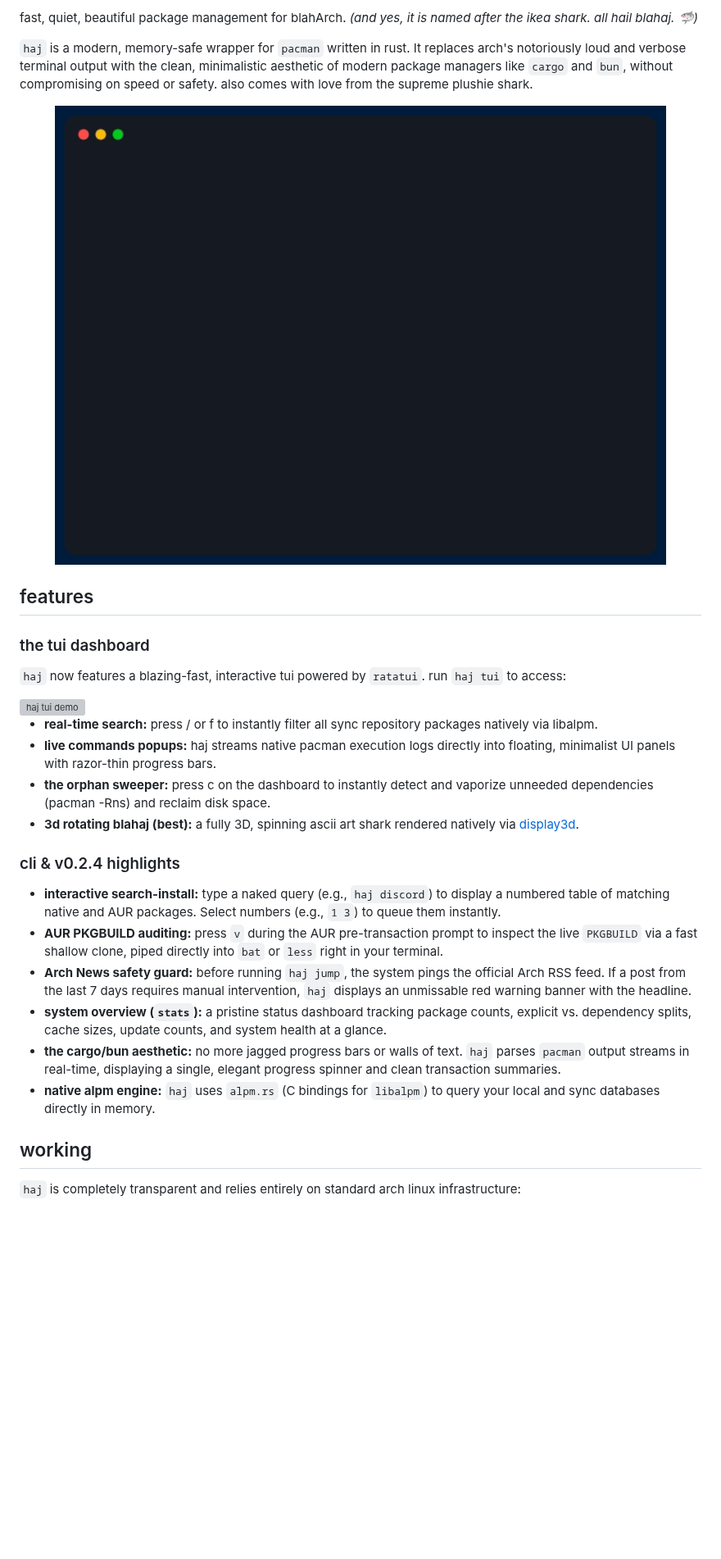
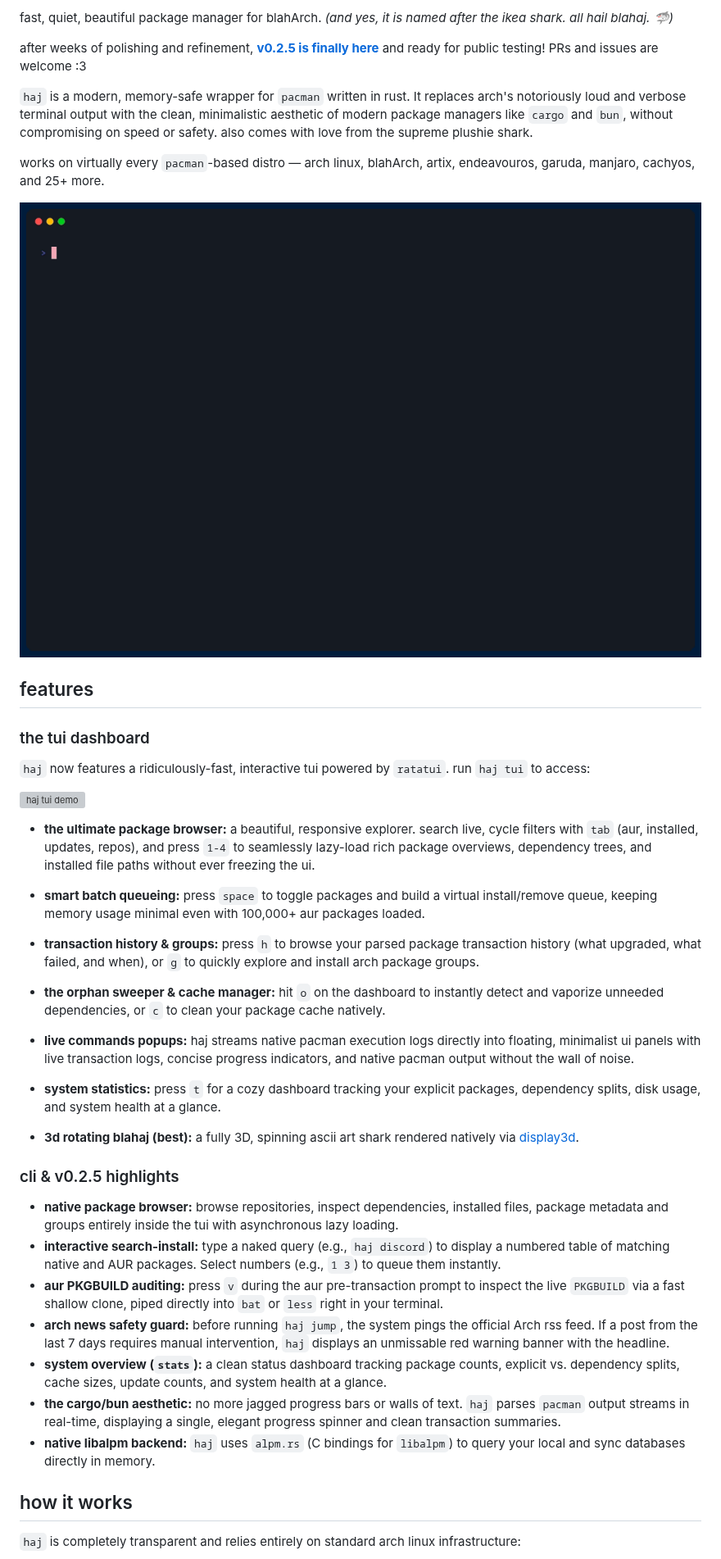
Before and after one commit to asitos/haj, a Markdown page: README.md, the part around one of its changes. Shown at 82% size. Rendered like a GitHub page; pictures changed too: assets/cli-demo.gif (added), assets/demo-output.gif (deleted); blank space fills up the shorter version; grey boxes are pictures that could not be loaded.

Commit message:
chore: check before v0.2.5 release

```diff
--- a/README.md
+++ b/README.md
@@ -6,14 +7,18 @@
 
-fast, quiet, beautiful package management for blahArch.
+fast, quiet, beautiful package manager for blahArch.
 *(and yes, it is named after the ikea shark. all hail blahaj. 🦈)*
+
+after weeks of polishing and refinement, **[v0.2.5 is finally here](https://github.com/asitos/haj/releases/tag/v0.2.5)** and ready for public testing! PRs and issues are welcome :3
 
 `haj` is a modern, memory-safe wrapper for `pacman` written in rust. It replaces arch's notoriously loud and verbose terminal output with the clean, minimalistic aesthetic of modern package managers like `cargo` and `bun`, without compromising on speed or safety. also comes with love from the supreme plushie shark.
 
-<img alt="haj demo" src="assets/demo-output.gif" width="100%" />
+works on virtually every `pacman`-based distro — arch linux, blahArch, artix, endeavouros, garuda, manjaro, cachyos, and 25+ more.
+
+<img alt="haj demo" src="assets/cli-demo.gif" width="100%" />
 
 ## features
 
 ### the tui dashboard
 
-`haj` now features a blazing-fast, interactive tui powered by `ratatui`. run `haj tui` to access:
+`haj` now features a ridiculously-fast, interactive tui powered by `ratatui`. run `haj tui` to access:
 
@@ -21,19 +26,29 @@ fast, quiet, beautiful package management for blahArch.
 
-- **real-time search:** press / or f to instantly filter all sync repository packages natively via libalpm.
-- **live commands popups:** haj streams native pacman execution logs directly into floating, minimalist UI panels with razor-thin progress bars.
-- **the orphan sweeper:** press c on the dashboard to instantly detect and vaporize unneeded dependencies (pacman -Rns) and reclaim disk space.
-- **3d rotating blahaj (best):** a fully 3D, spinning ascii art shark rendered natively via [display3d](https://github.com/renpenguin/display3d).
+* **the ultimate package browser:** a beautiful, responsive explorer. search live, cycle filters with `tab` (aur, installed, updates, repos), and press `1-4` to seamlessly lazy-load rich package overviews, dependency trees, and installed file paths without ever freezing the ui.
 
-### cli & v0.2.4 highlights
+* **smart batch queueing:** press `space` to toggle packages and build a virtual install/remove queue, keeping memory usage minimal even with 100,000+ aur packages loaded.
 
+* **transaction history & groups:** press `h` to browse your parsed package transaction history (what upgraded, what failed, and when), or `g` to quickly explore and install arch package groups.
+
+* **the orphan sweeper & cache manager:** hit `o` on the dashboard to instantly detect and vaporize unneeded dependencies, or `c` to clean your package cache natively.
+
+* **live commands popups:** haj streams native pacman execution logs directly into floating, minimalist ui panels with live transaction logs, concise progress indicators, and native pacman output without the wall of noise.
+
+* **system statistics:** press `t` for a cozy dashboard tracking your explicit packages, dependency splits, disk usage, and system health at a glance.
+
+* **3d rotating blahaj (best):** a fully 3D, spinning ascii art shark rendered natively via [display3d](https://github.com/renpenguin/display3d).
+
+### cli & v0.2.5 highlights
+
+- **native package browser:** browse repositories, inspect dependencies, installed files, package metadata and groups entirely inside the tui with asynchronous lazy loading.
 - **interactive search-install:** type a naked query (e.g., `haj discord`) to display a numbered table of matching native and AUR packages. Select numbers (e.g., `1 3`) to queue them instantly.
-- **AUR PKGBUILD auditing:** press `v` during the AUR pre-transaction prompt to inspect the live `PKGBUILD` via a fast shallow clone, piped directly into `bat` or `less` right in your terminal.
-- **Arch News safety guard:** before running `haj jump`, the system pings the official Arch RSS feed. If a post from the last 7 days requires manual intervention, `haj` displays an unmissable red warning banner with the headline.
-- **system overview (`stats`):** a pristine status dashboard tracking package counts, explicit vs. dependency splits, cache sizes, update counts, and system health at a glance.
+- **aur PKGBUILD auditing:** press `v` during the aur pre-transaction prompt to inspect the live `PKGBUILD` via a fast shallow clone, piped directly into `bat` or `less` right in your terminal.
+- **arch news safety guard:** before running `haj jump`, the system pings the official Arch rss feed. If a post from the last 7 days requires manual intervention, `haj` displays an unmissable red warning banner with the headline.
+- **system overview (`stats`):** a clean status dashboard tracking package counts, explicit vs. dependency splits, cache sizes, update counts, and system health at a glance.
 - **the cargo/bun aesthetic:** no more jagged progress bars or walls of text. `haj` parses `pacman` output streams in real-time, displaying a single, elegant progress spinner and clean transaction summaries.
-- **native alpm engine:** `haj` uses `alpm.rs` (C bindings for `libalpm`) to query your local and sync databases directly in memory.
+- **native libalpm backend:** `haj` uses `alpm.rs` (C bindings for `libalpm`) to query your local and sync databases directly in memory.
 
-## working
+## how it works
 
 `haj` is completely transparent and relies entirely on standard arch linux infrastructure:
 1. **reads** (`search`, `show`, `orphan`) are done natively via `libalpm` bindings for maximum performance.
```
Also changed, not shown: other parts of README.md (+17 -4 lines), 7 other files.
